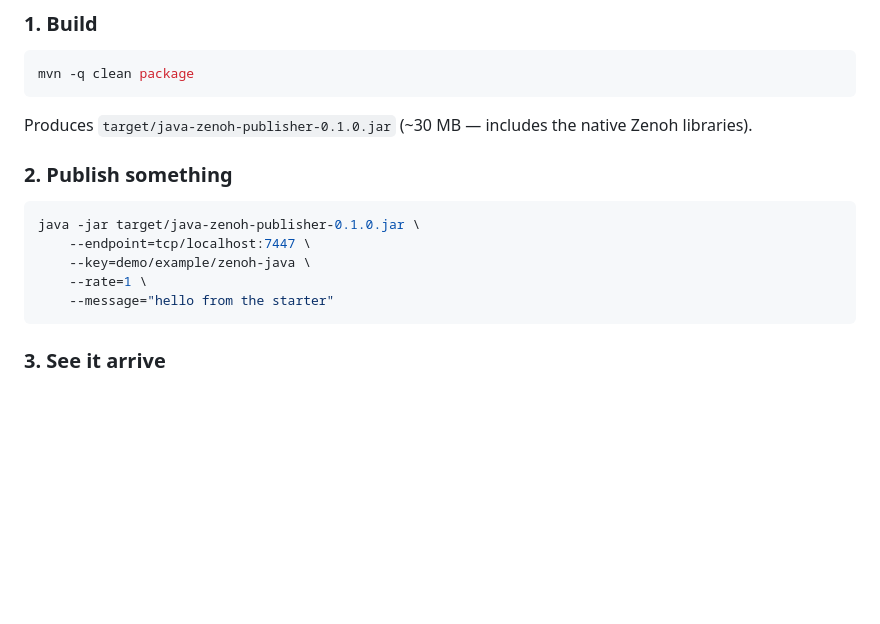
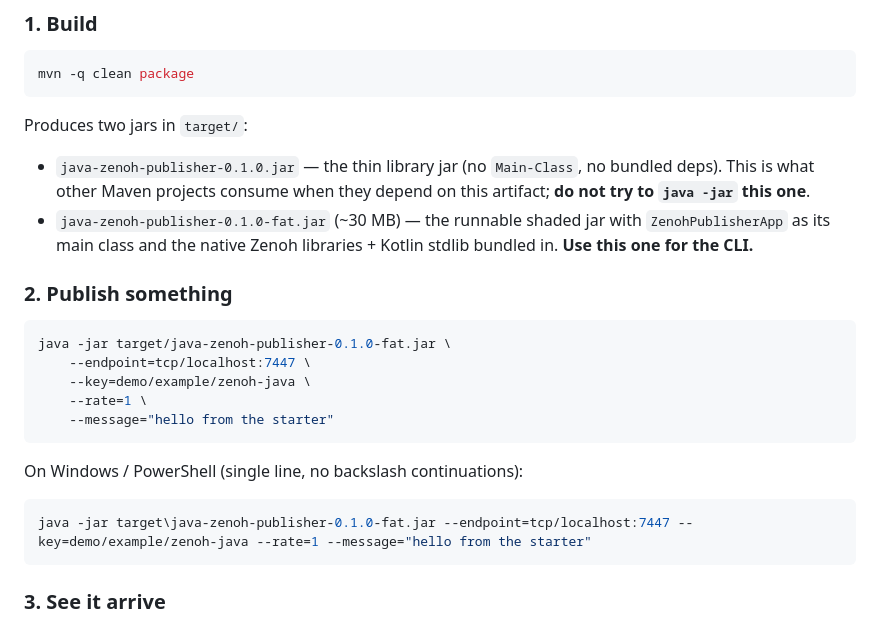
Before and after one commit to mdudel/java-zenoh-publisher, a Markdown page: README.md, the part around the change. Rendered like a GitHub page; blank space fills up the shorter version.

Commit message:
docs(README): fix Quickstart to reference the runnable -fat.jar
The shade plugin produces two artifacts in target/:
- java-zenoh-publisher-0.1.0.jar     (thin library jar, no Main-Class)
- java-zenoh-publisher-0.1.0-fat.jar (runnable shaded jar)

The old Quickstart told users to java -jar the thin jar, which fails
immediately with "no main manifest attribute". Point the CLI recipe
at the -fat.jar, explain the two-artifact split, and add a PowerShell
one-liner because Windows users cant use backslash line-continuations.

````diff
--- a/README.md
+++ b/README.md
@@ -49,17 +49,31 @@ The generator is [.github/workflows/javadoc.yml](.github/workflows/javadoc.yml).
 mvn -q clean package
 ```
 
-Produces `target/java-zenoh-publisher-0.1.0.jar` (~30 MB — includes
-the native Zenoh libraries).
+Produces two jars in `target/`:
+
+* `java-zenoh-publisher-0.1.0.jar` — the thin library jar (no
+  `Main-Class`, no bundled deps). This is what other Maven projects
+  consume when they depend on this artifact; **do not try to
+  `java -jar` this one**.
+* `java-zenoh-publisher-0.1.0-fat.jar` (~30 MB) — the runnable
+  shaded jar with `ZenohPublisherApp` as its main class and the
+  native Zenoh libraries + Kotlin stdlib bundled in. **Use this one
+  for the CLI.**
 
 ### 2. Publish something
 
 ```bash
-java -jar target/java-zenoh-publisher-0.1.0.jar \
+java -jar target/java-zenoh-publisher-0.1.0-fat.jar \
     --endpoint=tcp/localhost:7447 \
     --key=demo/example/zenoh-java \
     --rate=1 \
     --message="hello from the starter"
+```
+
+On Windows / PowerShell (single line, no backslash continuations):
+
+```powershell
+java -jar target\java-zenoh-publisher-0.1.0-fat.jar --endpoint=tcp/localhost:7447 --key=demo/example/zenoh-java --rate=1 --message="hello from the starter"
 ```
 
 ### 3. See it arrive
````
